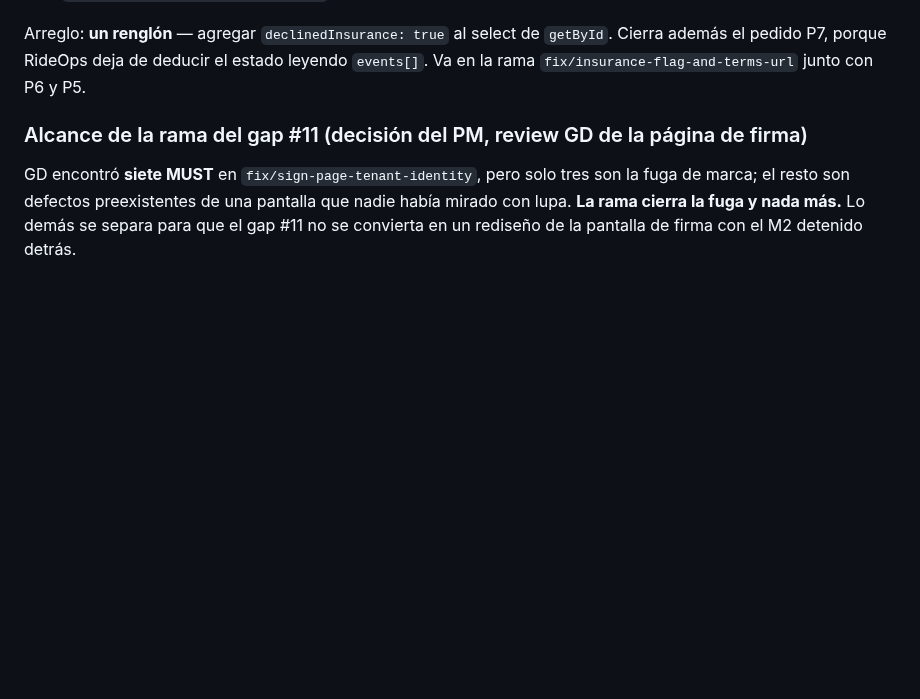
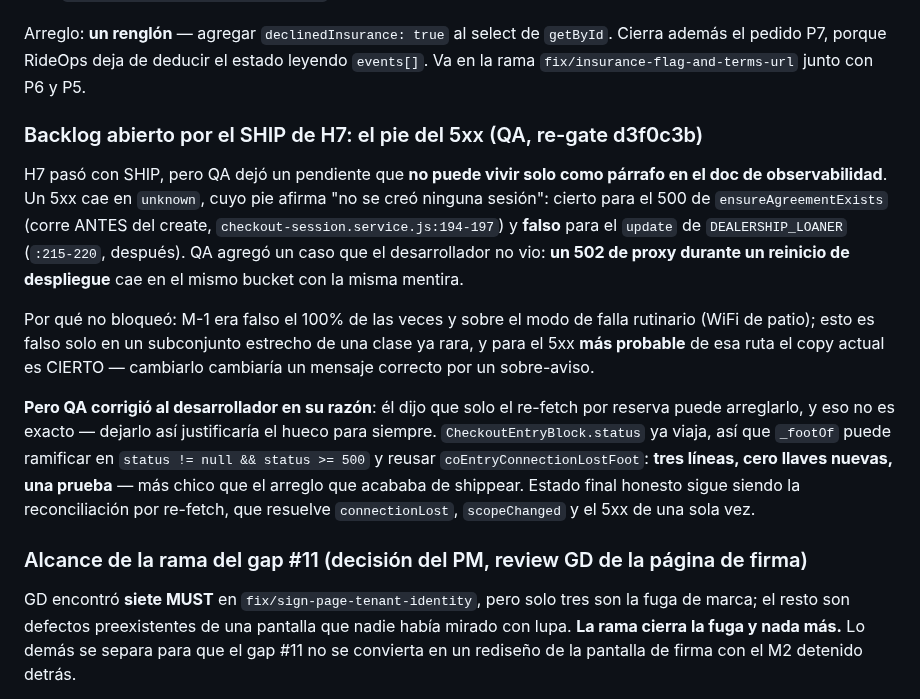
Before and after one commit to hpadilla16/RideFleetManagement, a Markdown page: ops-app-plan/M2-PLAN.md, the part around the change. Rendered like a GitHub page; blank space fills up the shorter version.

Commit message:
docs(rideops): M2-H7 con SHIP, y el pendiente del 5xx que QA no dejo vivir como parrafo
H7 paso el re-gate sin BLOCKER ni MAJOR. QA no leyo los tests: los muto en una copia
aislada, revirtiendo cada arreglo uno por uno para probar que las pruebas nuevas fallan sin
el. Tres se caen al revertir el mapeo, asi que no son tautologias.

Queda un pendiente que registro aqui porque QA fue explicito en que no puede vivir solo en
el doc de observabilidad: un 5xx sigue afirmando que no se creo ninguna sesion. Es cierto
cuando falla antes de crear y falso en la rama de cortesia, que falla despues. QA sumo un
caso que nadie habia visto: un 502 de proxy durante un reinicio de despliegue cae en el
mismo bucket con la misma mentira.

No bloqueo, y la razon esta escrita: a diferencia del bug que H7 vino a arreglar, este es
falso solo en un subconjunto estrecho de una clase rara, y para el 5xx mas probable de esa
ruta el texto actual es CIERTO.

Lo que si corrigio QA fue el argumento del desarrollador. El dijo que solo la reconciliacion
por re-fetch puede arreglarlo; eso justificaria el hueco para siempre. El status ya viaja en
el bloque, asi que el arreglo provisional son tres lineas y una prueba, mas chico que el que
acababa de entregar.

Co-Authored-By: Claude Fable 5 <noreply@anthropic.com>

```diff
--- a/ops-app-plan/M2-PLAN.md
+++ b/ops-app-plan/M2-PLAN.md
@@ -188,6 +188,28 @@ Arreglo: **un renglón** — agregar `declinedInsurance: true` al select de `get
 además el pedido P7, porque RideOps deja de deducir el estado leyendo `events[]`. Va en la
 rama `fix/insurance-flag-and-terms-url` junto con P6 y P5.
 
+### Backlog abierto por el SHIP de H7: el pie del 5xx (QA, re-gate d3f0c3b)
+
+H7 pasó con SHIP, pero QA dejó un pendiente que **no puede vivir solo como párrafo en el
+doc de observabilidad**. Un 5xx cae en `unknown`, cuyo pie afirma "no se creó ninguna
+sesión": cierto para el 500 de `ensureAgreementExists` (corre ANTES del create,
+`checkout-session.service.js:194-197`) y **falso** para el `update` de `DEALERSHIP_LOANER`
+(`:215-220`, después). QA agregó un caso que el desarrollador no vio: **un 502 de proxy
+durante un reinicio de despliegue** cae en el mismo bucket con la misma mentira.
+
+Por qué no bloqueó: M-1 era falso el 100% de las veces y sobre el modo de falla rutinario
+(WiFi de patio); esto es falso solo en un subconjunto estrecho de una clase ya rara, y
+para el 5xx **más probable** de esa ruta el copy actual es CIERTO — cambiarlo cambiaría un
+mensaje correcto por un sobre-aviso.
+
+**Pero QA corrigió al desarrollador en su razón**: él dijo que solo el re-fetch por reserva
+puede arreglarlo, y eso no es exacto — dejarlo así justificaría el hueco para siempre.
+`CheckoutEntryBlock.status` ya viaja, así que `_footOf` puede ramificar en
+`status != null && status >= 500` y reusar `coEntryConnectionLostFoot`: **tres líneas, cero
+llaves nuevas, una prueba** — más chico que el arreglo que acababa de shippear. Estado final
+honesto sigue siendo la reconciliación por re-fetch, que resuelve `connectionLost`,
+`scopeChanged` y el 5xx de una sola vez.
+
 ### Alcance de la rama del gap #11 (decisión del PM, review GD de la página de firma)
 
 GD encontró **siete MUST** en `fix/sign-page-tenant-identity`, pero solo tres son la fuga
```
